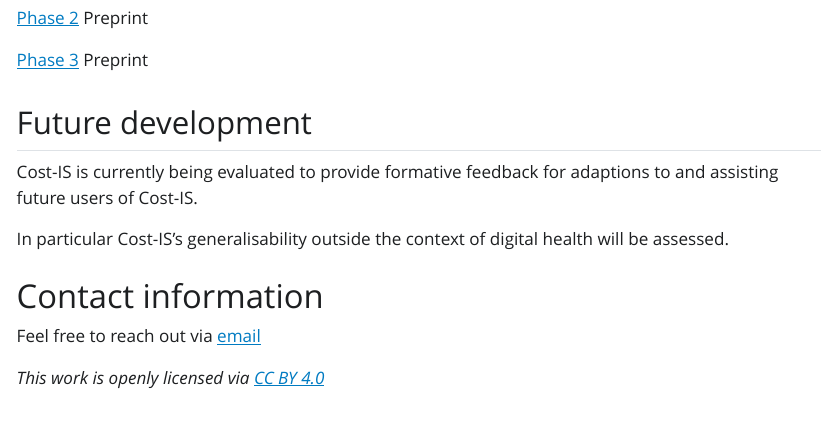
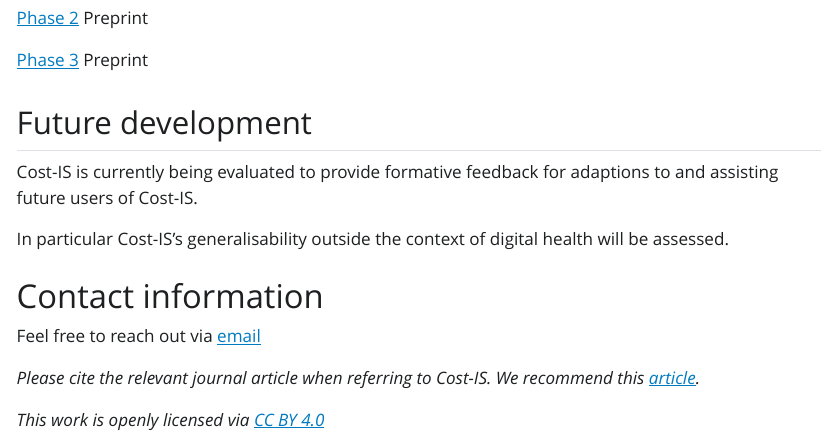
Before and after one commit to Cost-IS/instrument, a Quarto document (index.qmd): the page in a window 1100 px wide, from 3040 px down. The pictures show the output file index.html that the author committed with the source, opened offline; Quarto's library style sheets are replaced by a plain one without menus.

Commit message:
providing recommended citing information

```diff
--- a/index.qmd
+++ b/index.qmd
@@ -93,5 +93,6 @@ In particular Cost-IS’s generalisability outside the context of digital health
 Feel free to reach out via [email](mailto:thomasina.donovan@hdr.qut.edu.au)
 
 
+*Please cite the relevant journal article when referring to Cost-IS. We recommend this [article](https://www.researchsquare.com/article/rs-4229774/v1).*
 
 *This work is openly licensed via [CC BY 4.0](https://creativecommons.org/licenses/by/4.0/)*
```
Also changed, not shown: index.html.
